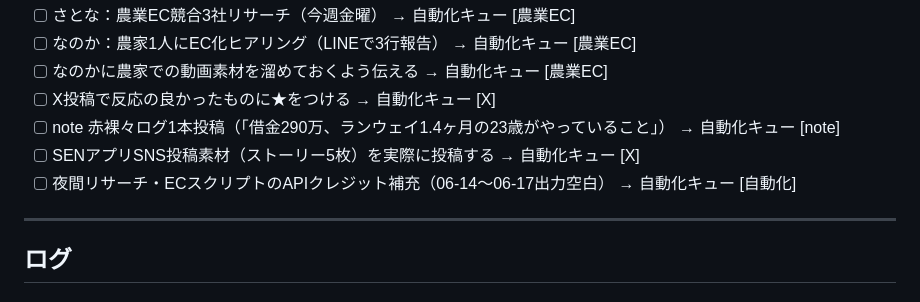
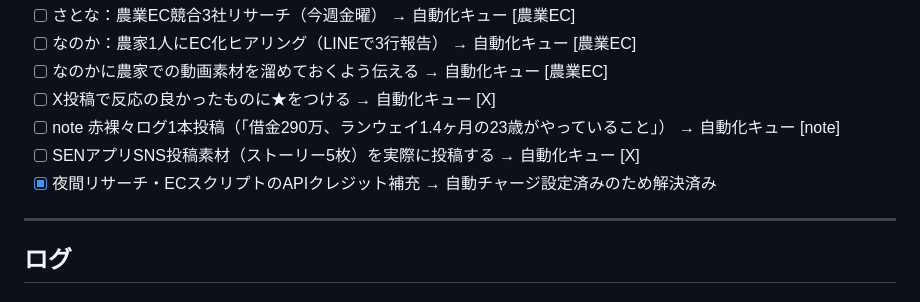
Before and after one commit to sou09012753-netizen/sen-board, a Markdown page: digest.md, the part around the change. Drawn GitHub-style.

Commit message:
digest: APIクレジット自動チャージ設定済みを反映

```diff
--- a/digest.md
+++ b/digest.md
@@ -15,7 +15,7 @@
 - [ ] X投稿で反応の良かったものに★をつける → 自動化キュー [X]
 - [ ] note 赤裸々ログ1本投稿（「借金290万、ランウェイ1.4ヶ月の23歳がやっていること」） → 自動化キュー [note]
 - [ ] SENアプリSNS投稿素材（ストーリー5枚）を実際に投稿する → 自動化キュー [X]
-- [ ] 夜間リサーチ・ECスクリプトのAPIクレジット補充（06-14〜06-17出力空白） → 自動化キュー [自動化]
+- [x] 夜間リサーチ・ECスクリプトのAPIクレジット補充 → 自動チャージ設定済みのため解決済み
 
 ---
 
```
